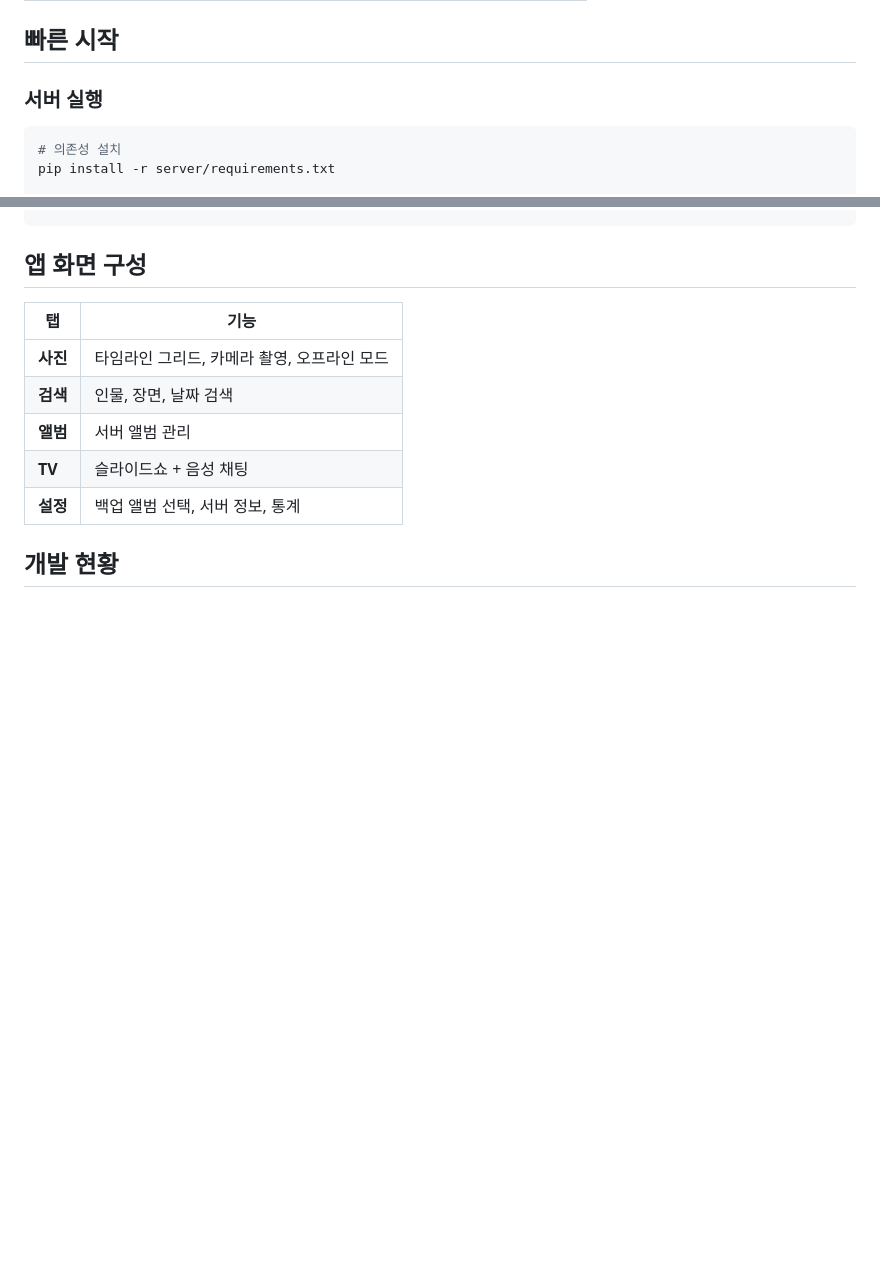
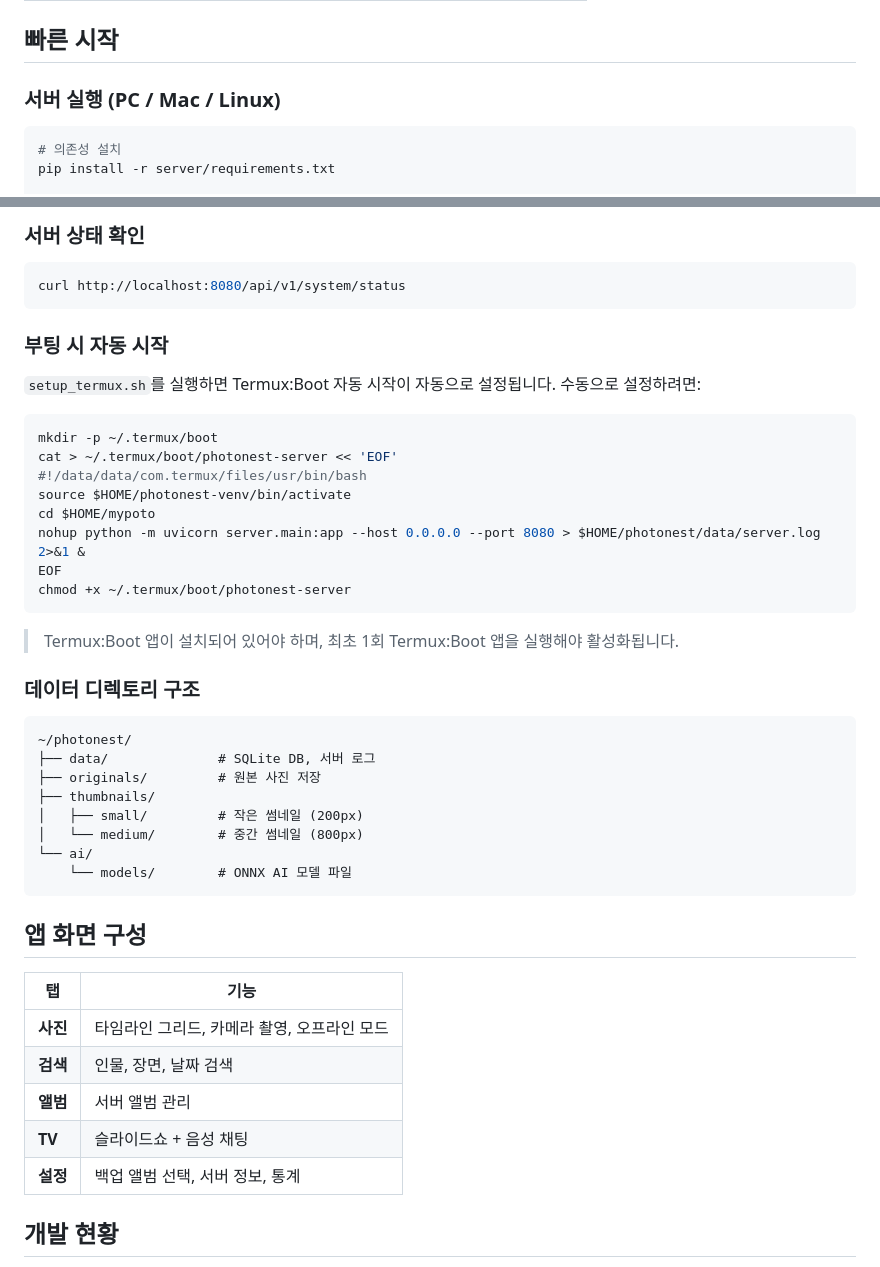
Before and after one commit to skyworker104/mypoto, a Markdown page: README.md, 2 parts joined by grey strips. Drawn GitHub-style; blank space fills up the shorter version.

Commit message:
docs: README에 Android Termux 서버 배포 가이드 추가
설치, 시작, 종료, 로그 확인, 자동 시작, AI 모델 다운로드 등
Termux 환경에서의 전체 서버 운영 방법을 문서화

Co-Authored-By: Claude Opus 4.6 <noreply@anthropic.com>

````diff
--- a/README.md
+++ b/README.md
@@ -111,7 +111,7 @@ mypoto/
 
 ## 빠른 시작
 
-### 서버 실행
+### 서버 실행 (PC / Mac / Linux)
 
 ```bash
 # 의존성 설치
@@ -149,3 +236,40 @@ PYTHONPATH=. python3 tests/test_phase3.py   # 44 tests
+### 서버 상태 확인
+
+```bash
+curl http://localhost:8080/api/v1/system/status
+```
+
+### 부팅 시 자동 시작
+
+`setup_termux.sh`를 실행하면 Termux:Boot 자동 시작이 자동으로 설정됩니다.
+수동으로 설정하려면:
+
+```bash
+mkdir -p ~/.termux/boot
+cat > ~/.termux/boot/photonest-server << 'EOF'
+#!/data/data/com.termux/files/usr/bin/bash
+source $HOME/photonest-venv/bin/activate
+cd $HOME/mypoto
+nohup python -m uvicorn server.main:app --host 0.0.0.0 --port 8080 > $HOME/photonest/data/server.log 2>&1 &
+EOF
+chmod +x ~/.termux/boot/photonest-server
+```
+
+> Termux:Boot 앱이 설치되어 있어야 하며, 최초 1회 Termux:Boot 앱을 실행해야 활성화됩니다.
+
+### 데이터 디렉토리 구조
+
+```
+~/photonest/
+├── data/              # SQLite DB, 서버 로그
+├── originals/         # 원본 사진 저장
+├── thumbnails/
+│   ├── small/         # 작은 썸네일 (200px)
+│   └── medium/        # 중간 썸네일 (800px)
+└── ai/
+    └── models/        # ONNX AI 모델 파일
+```
+
 ## 앱 화면 구성
 
 | 탭 | 기능 |
````
Also changed, not shown: other parts of README.md (+87 -0 lines).
